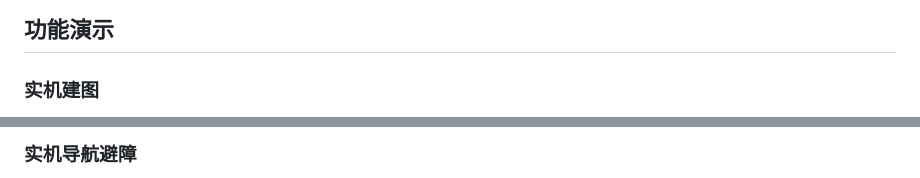
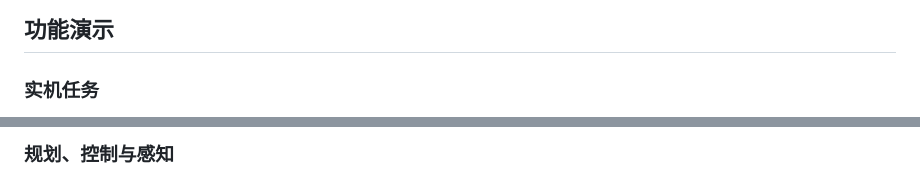
Before and after one commit to MuRain37/ros2-trash-sorting-robot, a Markdown page: README.md, 2 parts joined by grey strips. GitHub-like rendering.

Commit message:
docs: improve README media layout

```diff
--- a/README.md
+++ b/README.md
@@ -42,5 +46,5 @@ ros2 launch robot_launch robot.launch.py
 
 ## 功能演示
 
-### 实机建图
+### 实机任务
 
@@ -48,3 +69,3 @@ ros2 launch robot_launch robot.launch.py
 
-### 实机导航避障
+### 规划、控制与感知
 
```
Also changed, not shown: other parts of README.md (+55 -34 lines), README_EN.md (+57 -36 lines).
